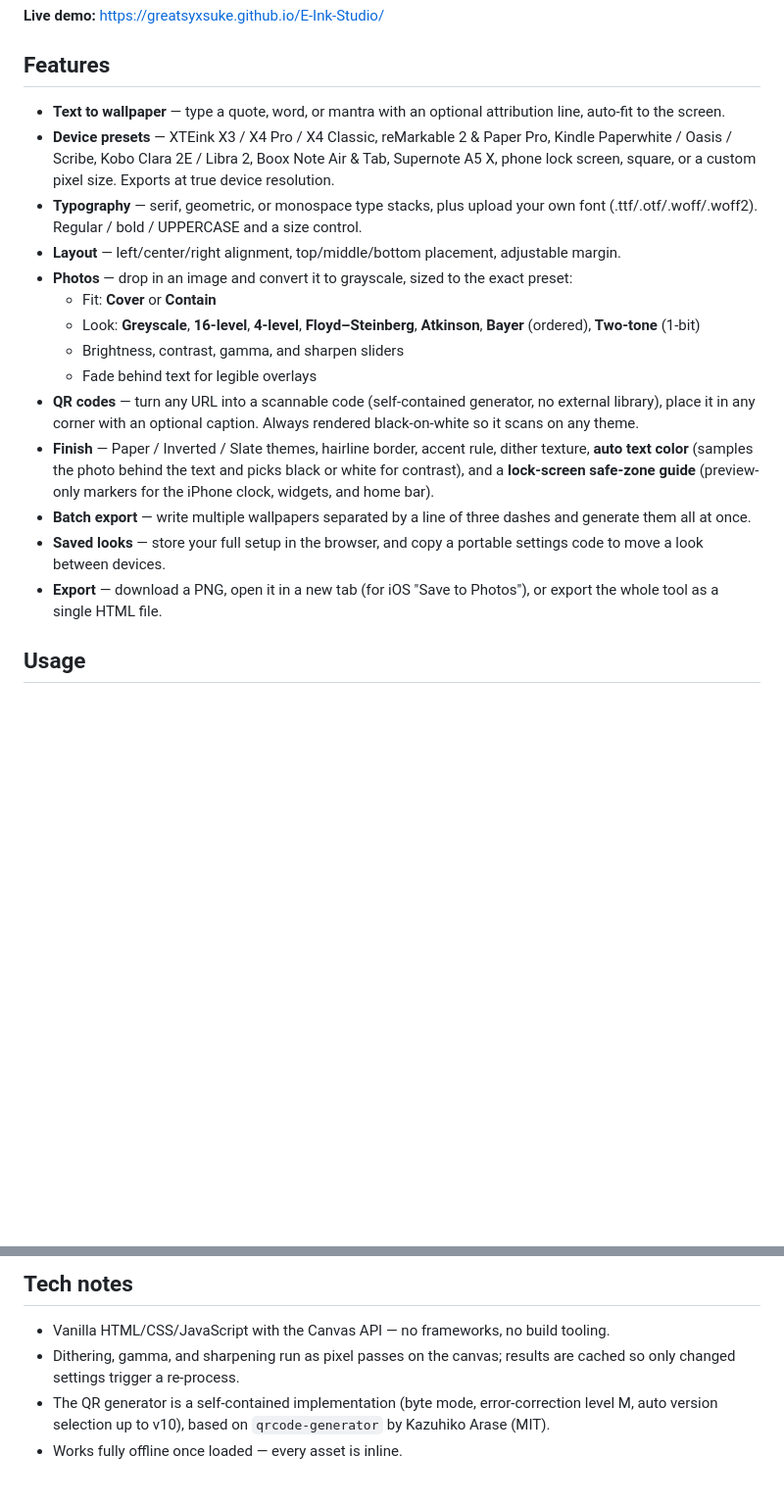
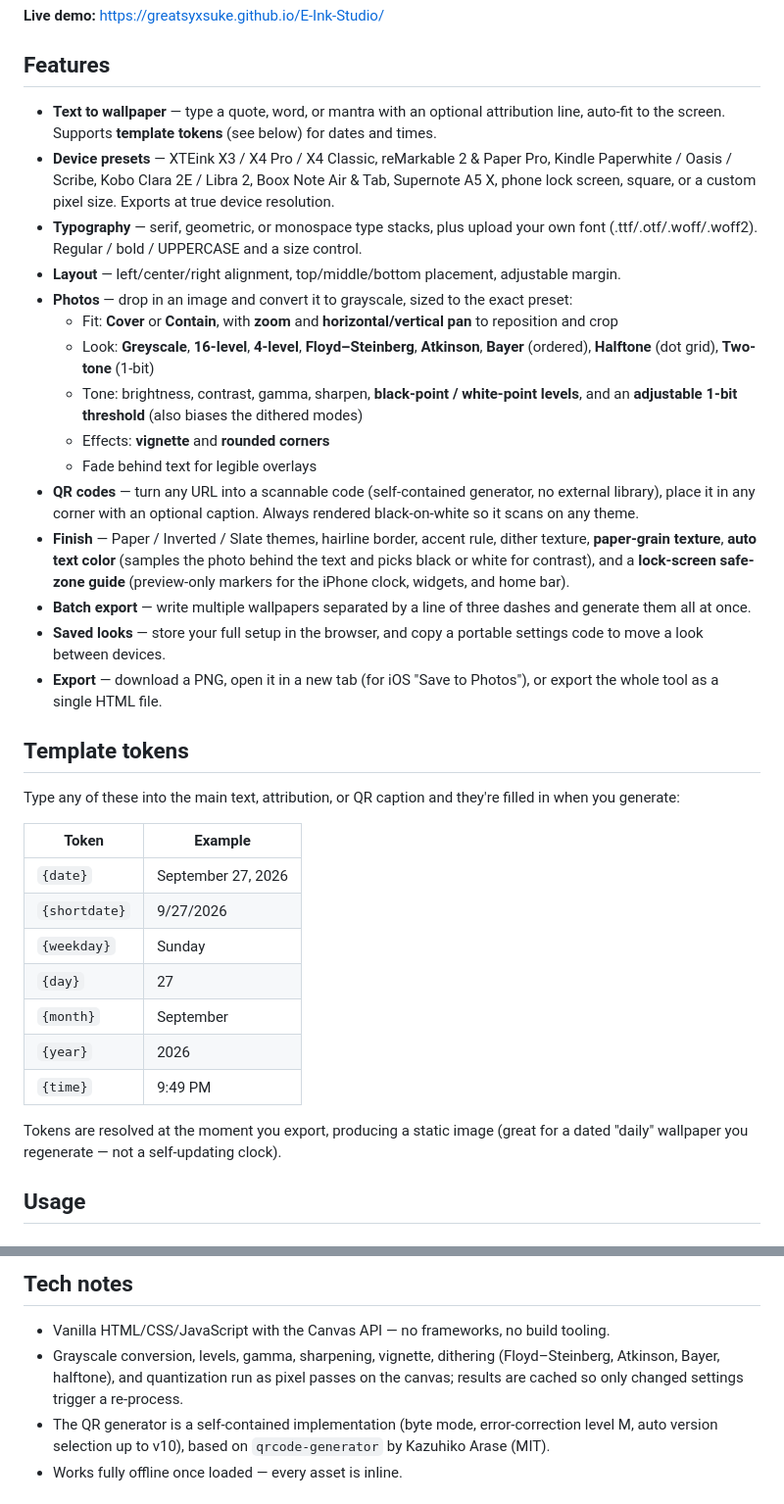
Before and after one commit to GreatSyxsuke/E-Ink-Studio, a Markdown page: README.md, 2 parts joined by grey strips. Shown at 98% size. GitHub-like rendering; blank space fills up the shorter version.

```diff
--- a/README.md
+++ b/README.md
@@ -6,20 +6,37 @@ Turn text and photos into high-contrast, grayscale wallpapers sized for e-ink de
 
 ## Features
 
-- **Text to wallpaper** — type a quote, word, or mantra with an optional attribution line, auto-fit to the screen.
+- **Text to wallpaper** — type a quote, word, or mantra with an optional attribution line, auto-fit to the screen. Supports **template tokens** (see below) for dates and times.
 - **Device presets** — XTEink X3 / X4 Pro / X4 Classic, reMarkable 2 & Paper Pro, Kindle Paperwhite / Oasis / Scribe, Kobo Clara 2E / Libra 2, Boox Note Air & Tab, Supernote A5 X, phone lock screen, square, or a custom pixel size. Exports at true device resolution.
 - **Typography** — serif, geometric, or monospace type stacks, plus upload your own font (.ttf/.otf/.woff/.woff2). Regular / bold / UPPERCASE and a size control.
 - **Layout** — left/center/right alignment, top/middle/bottom placement, adjustable margin.
 - **Photos** — drop in an image and convert it to grayscale, sized to the exact preset:
-  - Fit: **Cover** or **Contain**
-  - Look: **Greyscale**, **16-level**, **4-level**, **Floyd–Steinberg**, **Atkinson**, **Bayer** (ordered), **Two-tone** (1-bit)
-  - Brightness, contrast, gamma, and sharpen sliders
+  - Fit: **Cover** or **Contain**, with **zoom** and **horizontal/vertical pan** to reposition and crop
+  - Look: **Greyscale**, **16-level**, **4-level**, **Floyd–Steinberg**, **Atkinson**, **Bayer** (ordered), **Halftone** (dot grid), **Two-tone** (1-bit)
+  - Tone: brightness, contrast, gamma, sharpen, **black-point / white-point levels**, and an **adjustable 1-bit threshold** (also biases the dithered modes)
+  - Effects: **vignette** and **rounded corners**
   - Fade behind text for legible overlays
 - **QR codes** — turn any URL into a scannable code (self-contained generator, no external library), place it in any corner with an optional caption. Always rendered black-on-white so it scans on any theme.
-- **Finish** — Paper / Inverted / Slate themes, hairline border, accent rule, dither texture, **auto text color** (samples the photo behind the text and picks black or white for contrast), and a **lock-screen safe-zone guide** (preview-only markers for the iPhone clock, widgets, and home bar).
+- **Finish** — Paper / Inverted / Slate themes, hairline border, accent rule, dither texture, **paper-grain texture**, **auto text color** (samples the photo behind the text and picks black or white for contrast), and a **lock-screen safe-zone guide** (preview-only markers for the iPhone clock, widgets, and home bar).
 - **Batch export** — write multiple wallpapers separated by a line of three dashes and generate them all at once.
 - **Saved looks** — store your full setup in the browser, and copy a portable settings code to move a look between devices.
 - **Export** — download a PNG, open it in a new tab (for iOS "Save to Photos"), or export the whole tool as a single HTML file.
+
+## Template tokens
+
+Type any of these into the main text, attribution, or QR caption and they're filled in when you generate:
+
+| Token | Example |
+| --- | --- |
+| `{date}` | September 27, 2026 |
+| `{shortdate}` | 9/27/2026 |
+| `{weekday}` | Sunday |
+| `{day}` | 27 |
+| `{month}` | September |
+| `{year}` | 2026 |
+| `{time}` | 9:49 PM |
+
+Tokens are resolved at the moment you export, producing a static image (great for a dated "daily" wallpaper you regenerate — not a self-updating clock).
 
 ## Usage
 
@@ -40,7 +57,7 @@ This is a single `index.html` file — host it anywhere static.
 ## Tech notes
 
 - Vanilla HTML/CSS/JavaScript with the Canvas API — no frameworks, no build tooling.
-- Dithering, gamma, and sharpening run as pixel passes on the canvas; results are cached so only changed settings trigger a re-process.
+- Grayscale conversion, levels, gamma, sharpening, vignette, dithering (Floyd–Steinberg, Atkinson, Bayer, halftone), and quantization run as pixel passes on the canvas; results are cached so only changed settings trigger a re-process.
 - The QR generator is a self-contained implementation (byte mode, error-correction level M, auto version selection up to v10), based on `qrcode-generator` by Kazuhiko Arase (MIT).
 - Works fully offline once loaded — every asset is inline.
 
```
